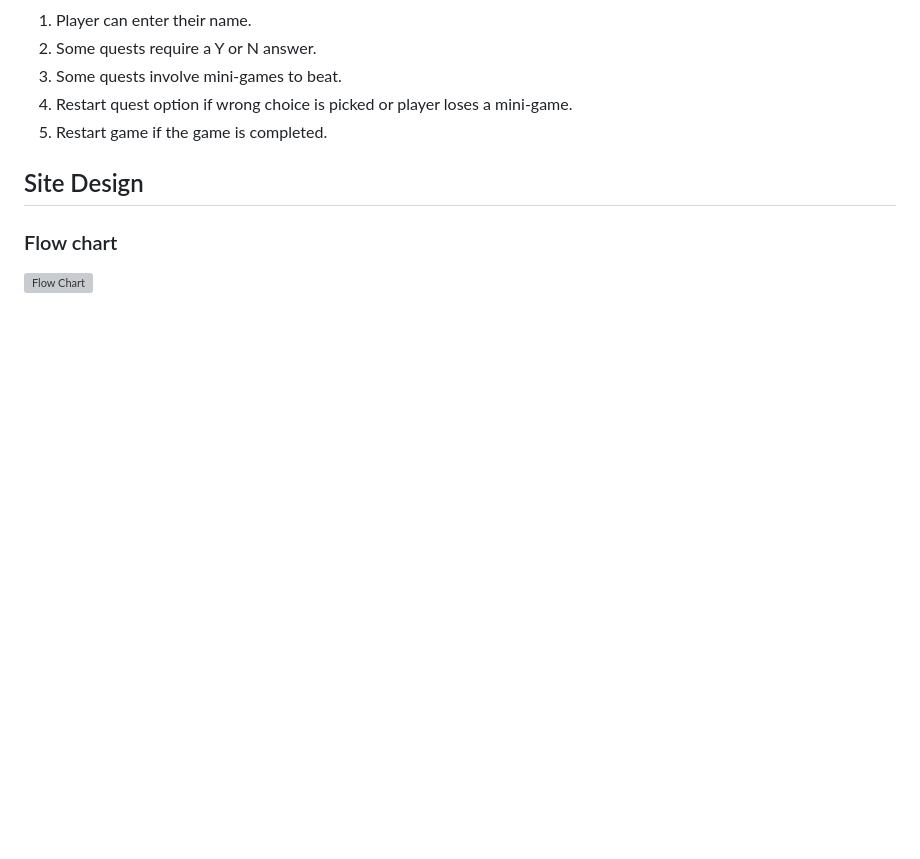
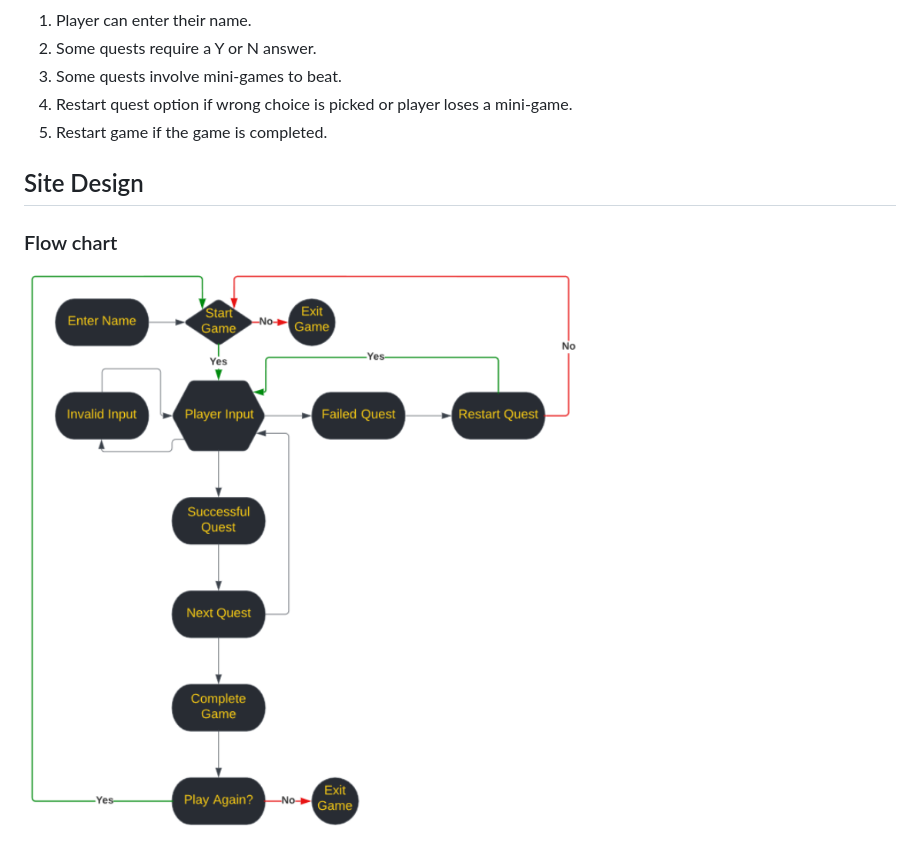
Before and after one commit to JoshuaAndrews-1882/project-3, a Markdown page: README.md, the part around the change. Rendered like a GitHub page; blank space fills up the shorter version; grey boxes are pictures that could not be loaded.

Commit message:
Change flowchart image pathway

```diff
--- a/README.md
+++ b/README.md
@@ -39,4 +39,4 @@
 
 ### Flow chart
 
-![Flow Chart](images/flowchart.png)
+![Flow Chart](/assets/images/flowchat.png)
```
Also changed, not shown: assets/images/flowchat.png (renamed from images/flowchat.png).
